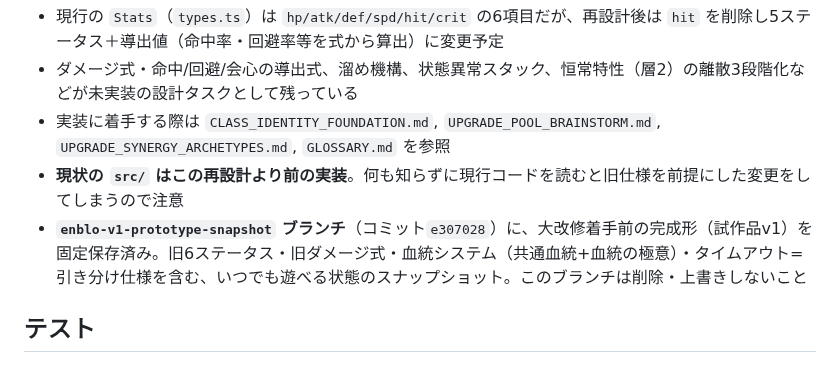
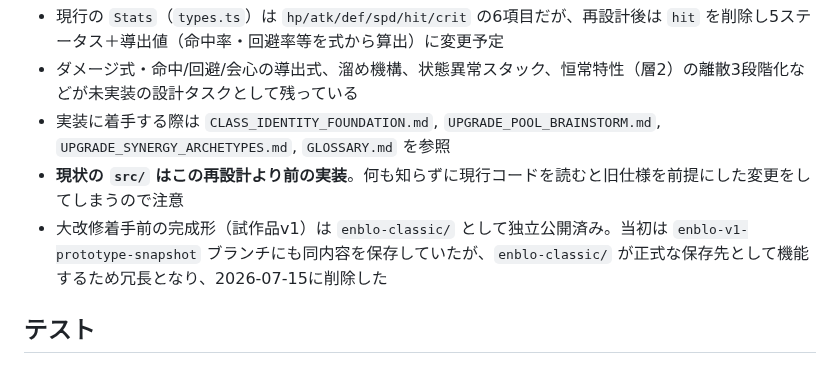
Before and after one commit to kumacha666/apps, a Markdown page: enblo/CLAUDE.md, the part around the change. Rendered like a GitHub page.

Commit message:
docs(enblo): enblo-v1-prototype-snapshotブランチ廃止の記録を反映
enblo-classic/ の独立公開により同ブランチは冗長な二重保管になったため削除する。CLAUDE.mdの「削除・上書き禁止」の記述は削除前提の状態に更新。

```diff
--- a/enblo/CLAUDE.md
+++ b/enblo/CLAUDE.md
@@ -16,7 +16,7 @@
 - ダメージ式・命中/回避/会心の導出式、溜め機構、状態異常スタック、恒常特性（層2）の離散3段階化などが未実装の設計タスクとして残っている
 - 実装に着手する際は `CLASS_IDENTITY_FOUNDATION.md`, `UPGRADE_POOL_BRAINSTORM.md`, `UPGRADE_SYNERGY_ARCHETYPES.md`, `GLOSSARY.md` を参照
 - **現状の `src/` はこの再設計より前の実装**。何も知らずに現行コードを読むと旧仕様を前提にした変更をしてしまうので注意
-- **`enblo-v1-prototype-snapshot` ブランチ**（コミット`e307028`）に、大改修着手前の完成形（試作品v1）を固定保存済み。旧6ステータス・旧ダメージ式・血統システム（共通血統+血統の極意）・タイムアウト=引き分け仕様を含む、いつでも遊べる状態のスナップショット。このブランチは削除・上書きしないこと
+- 大改修着手前の完成形（試作品v1）は `enblo-classic/` として独立公開済み。当初は `enblo-v1-prototype-snapshot` ブランチにも同内容を保存していたが、`enblo-classic/` が正式な保存先として機能するため冗長となり、2026-07-15に削除した
 
 ## テスト
 
```
